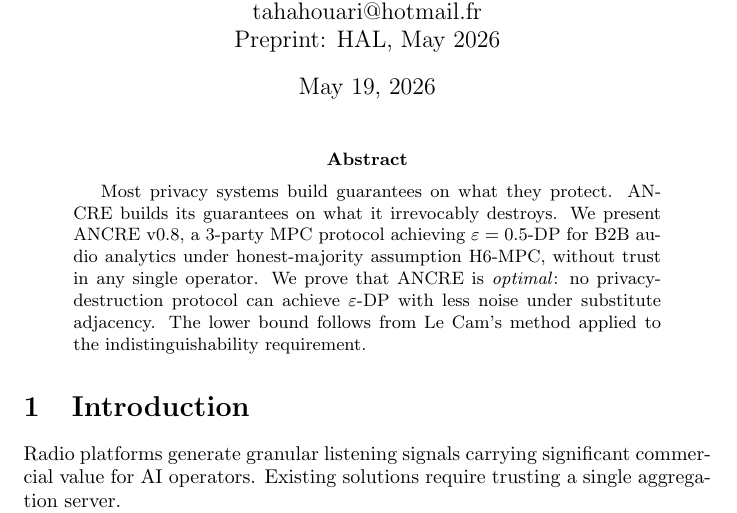
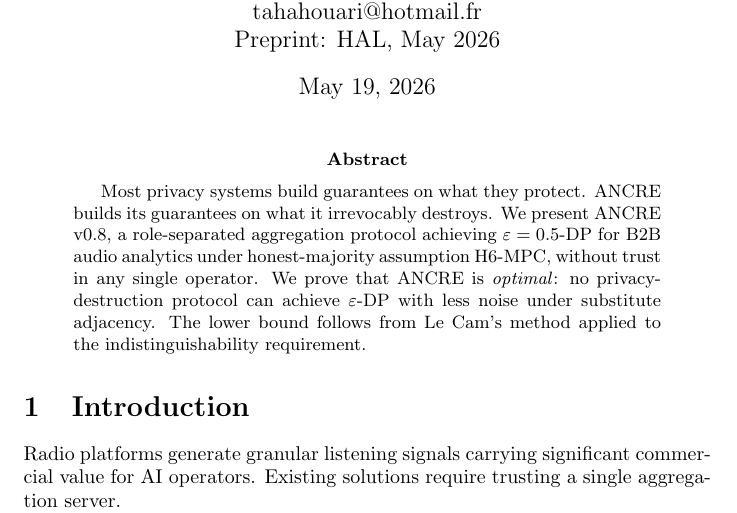
Before and after one commit to taha-vera/ancre-v08, a LaTeX paper (ancre_v08_complete.tex): part of page 1 of 8, cut so that both start at the same text. Compiled offline with pdfLaTeX.

Commit message:
Downgrade MPC claims — align with actual implementation

```diff
--- a/ancre_v08_complete.tex
+++ b/ancre_v08_complete.tex
@@ -31,7 +31,7 @@ Preprint: HAL, May 2026}
 Most privacy systems build guarantees on what
 they protect. ANCRE builds its guarantees on
 what it irrevocably destroys. We present ANCRE
-v0.8, a 3-party MPC protocol achieving
+v0.8, a role-separated aggregation protocol achieving
 $\varepsilon=0.5$-DP for B2B audio analytics
 under honest-majority assumption H6-MPC,
 without trust in any single operator.
```
